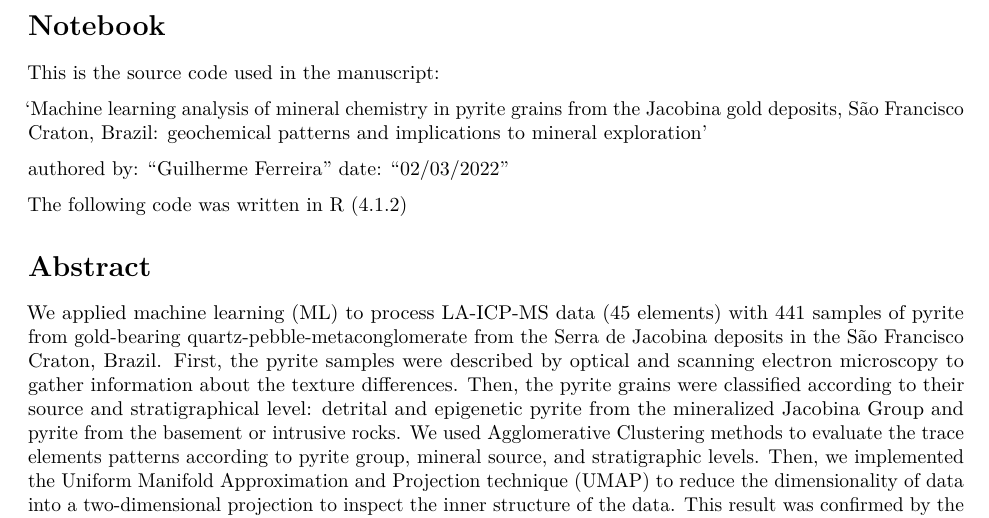
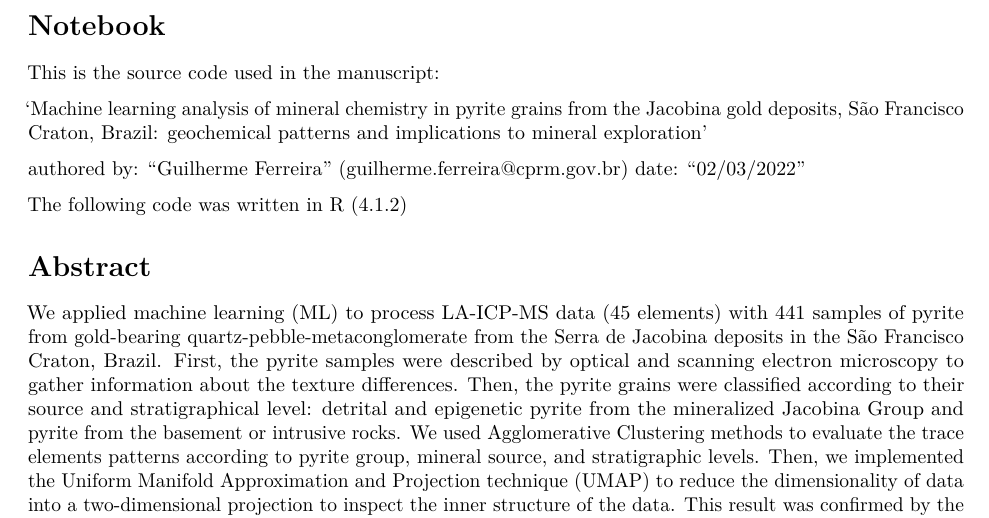
Before and after one commit to gferrsilva/icpms-jacobina, an R Markdown document (Jacobina_LA-ICP-MS_code.Rmd): part of page 1 of 12, cut so that both start at the same text. Rendered offline with R 4.5, knitr and Pandoc, then LaTeX, with nearby package versions; some code elsewhere in the file could not run offline.

Commit message:
Update Jacobina_LA-ICP-MS_code.Rmd

```diff
--- a/Jacobina_LA-ICP-MS_code.Rmd
+++ b/Jacobina_LA-ICP-MS_code.Rmd
@@ -9,7 +9,7 @@ This is the source code used in the manuscript:
 
 'Machine learning analysis of mineral chemistry in pyrite grains from the Jacobina gold deposits, São Francisco Craton, Brazil: geochemical patterns and implications to mineral exploration'
 
-authored by: "Guilherme Ferreira"
+authored by: "Guilherme Ferreira" (guilherme.ferreira@cprm.gov.br)
 date: "02/03/2022"
 
 The following code was written in R (4.1.2)
```
